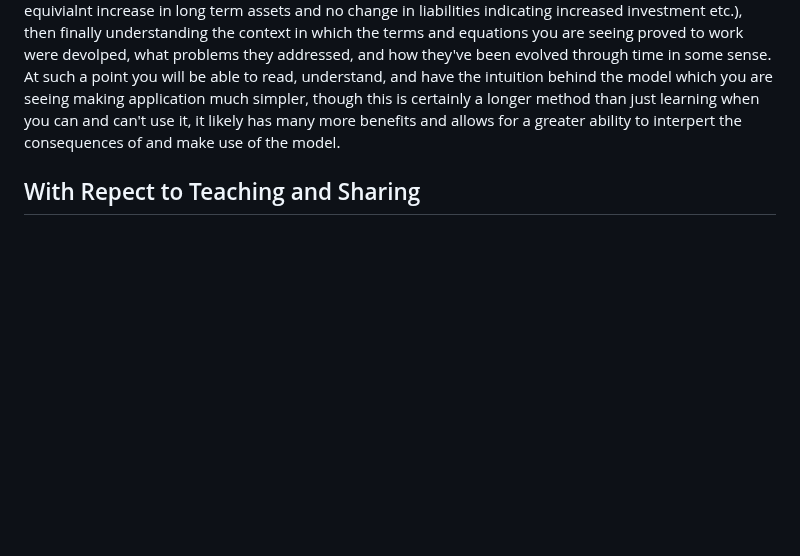
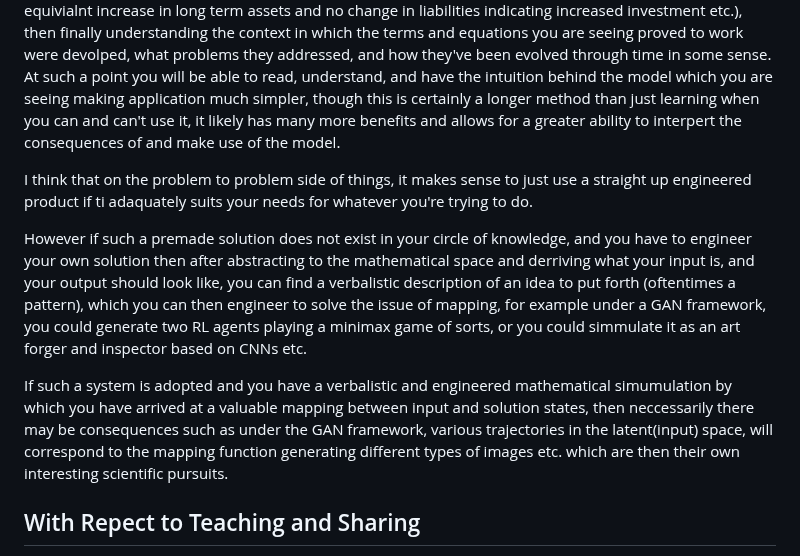
Before and after one commit to DhirajMeenavilli/Projects, a Markdown page: Journal/Notes and Occurances.md, the part around the change. Rendered like a GitHub page; blank space fills up the shorter version.

Commit message:
A deeper insight into problem solving as far as ML goes I think.

```diff
--- a/Journal/Notes and Occurances.md
+++ b/Journal/Notes and Occurances.md
@@ -122,6 +122,12 @@ No one really knows what they're doing, it's really not that deep for most peopl
 
 To understand something from first principles has to me meant, that you understand it within the framework of vocab, grammar, history. That is to say that you learn to read the idea embedded within whatever mental representation it's encased, even if you don't understand it, then once you have an ability to read the primitiaves (think mathematics or accounting), understanding the primitiaves in such a way that you understand when a primitive shows up in a certain location what that might mean for the deeper meaning of the larger structure being put together (think like a coefficient next to a vector in quantum mechanics signaling the superposition of the state or cash and liquid assets decreasing with a roughly equivialnt increase in long term assets and no change in liabilities indicating increased investment etc.), then finally understanding the context in which the terms and equations you are seeing proved to work were devolped, what problems they addressed, and how they've been evolved through time in some sense. At such a point you will be able to read, understand, and have the intuition behind the model which you are seeing making application much simpler, though this is certainly a longer method than just learning when you can and can't use it, it likely has many more benefits and allows for a greater ability to interpert the consequences of and make use of the model.
 
+I think that on the problem to problem side of things, it makes sense to just use a straight up engineered product if ti adaquately suits your needs for whatever you're trying to do.
+
+However if such a premade solution does not exist in your circle of knowledge, and you have to engineer your own solution then after abstracting to the mathematical space and derriving what your input is, and your output should look like, you can find a verbalistic description of an idea to put forth (oftentimes a pattern), which you can then engineer to solve the issue of mapping, for example under a GAN framework, you could generate two RL agents playing a minimax game of sorts, or you could simmulate it as an art forger and inspector based on CNNs etc.
+
+If such a system is adopted and you have a verbalistic and engineered mathematical simumulation by which you have arrived at a valuable mapping between input and solution states, then neccessarily there may be consequences such as under the GAN framework, various trajectories in the latent(input) space, will correspond to the mapping function generating different types of images etc. which are then their own interesting scientific pursuits.
+
 ## With Repect to Teaching and Sharing
 
 When you have people of all different cultureal contexts, domain knowledge, incentives, and levels of resistance to different proposed ideas, one has to fundamentally come at the practice of teaching and sharing as not correct or incorrect but rather perhaps a fundamental set of tenants and beliefs, and the exact scope of the conversation.
```
Also changed, not shown: Journal/Mental Models.md (+2 -0 lines).
